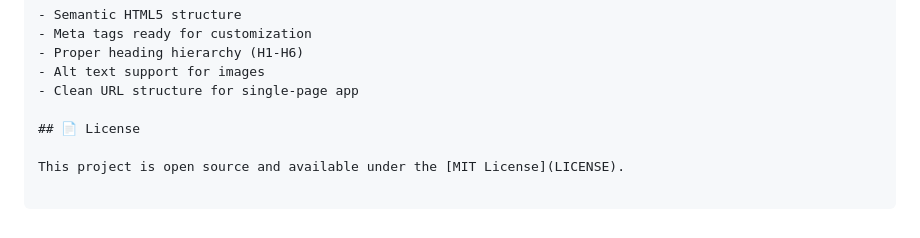
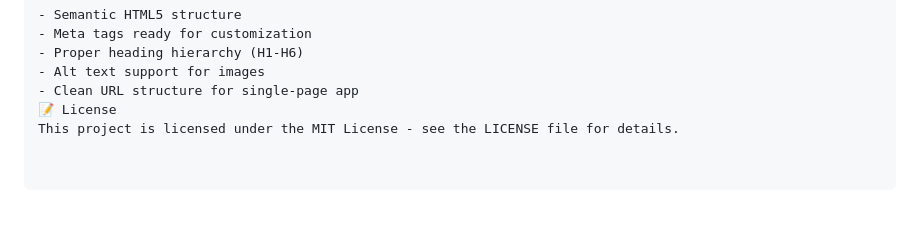
Before and after one commit to rajgupta1312/SCT_WD_1, a Markdown page: README.md, the part around the change. Drawn GitHub-style; blank space fills up the shorter version.

```diff
--- a/README.md
+++ b/README.md
@@ -87,7 +87,5 @@ A modern, responsive business website built with pure HTML5, CSS3, and vanilla J
 - Proper heading hierarchy (H1-H6)
 - Alt text support for images
 - Clean URL structure for single-page app
-
-## 📄 License
-
-This project is open source and available under the [MIT License](LICENSE).
+📝 License
+This project is licensed under the MIT License - see the LICENSE file for details.
```
